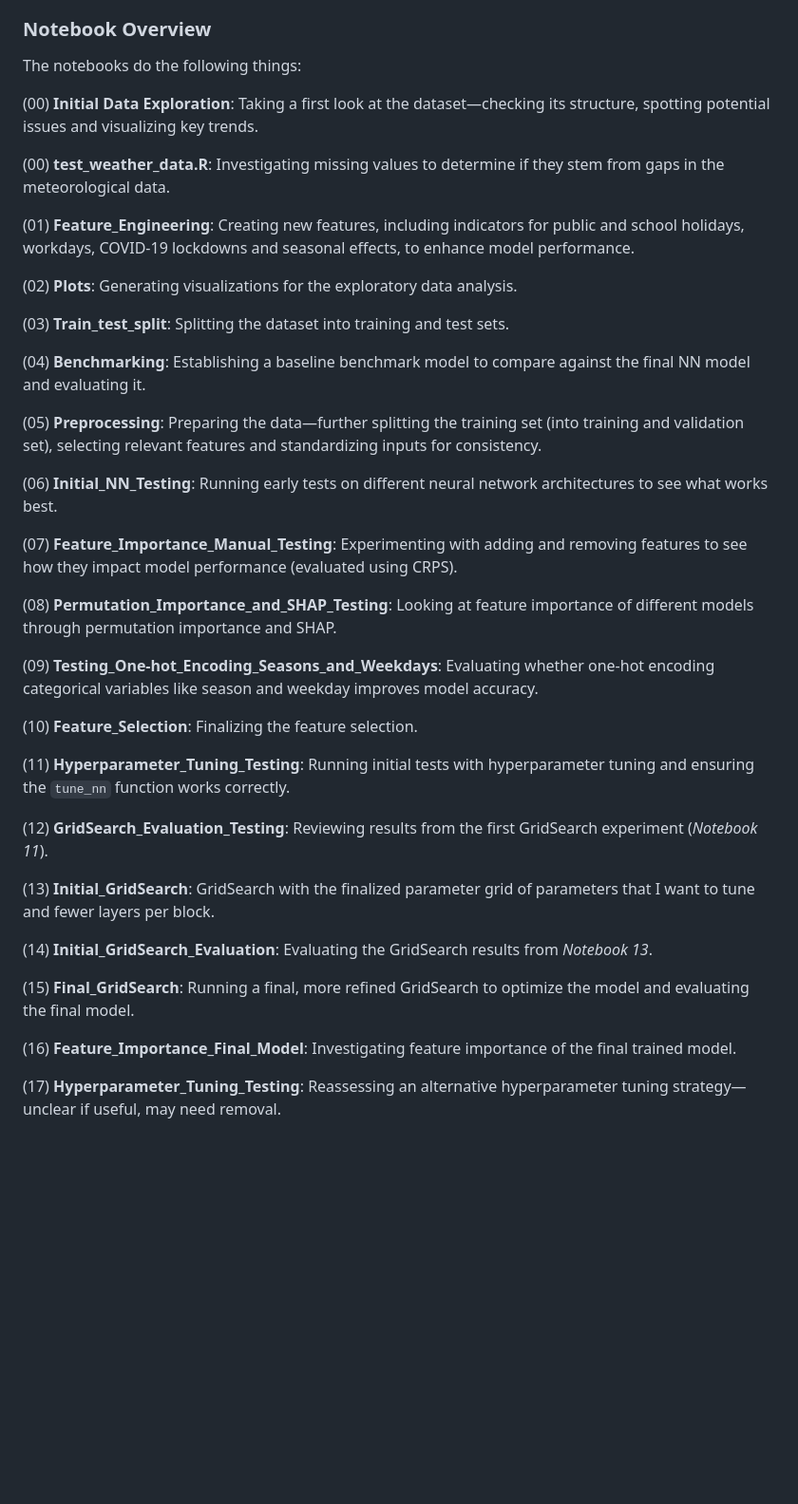
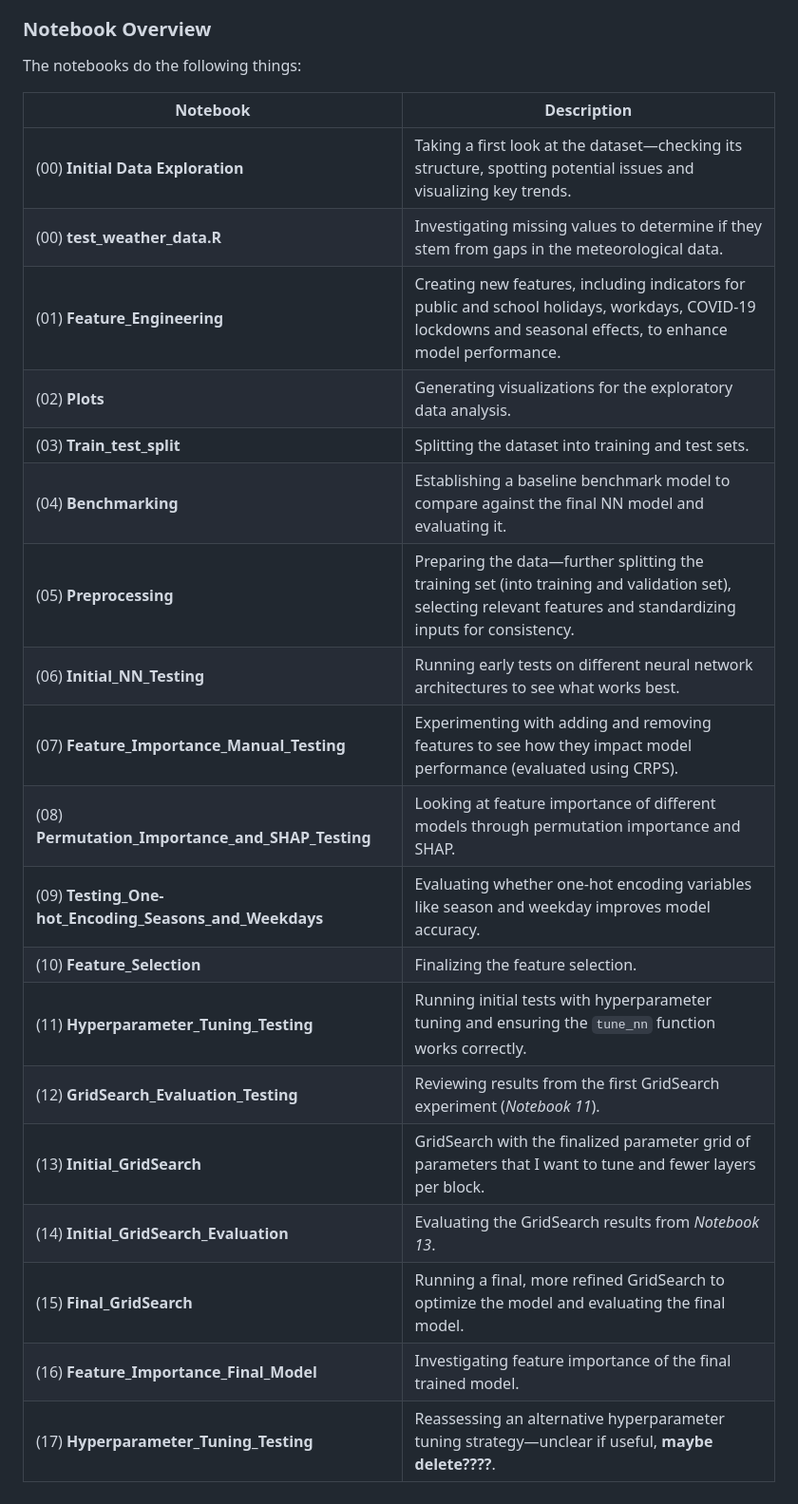
Before and after one commit to AnnaStiegler/Probabilistic-Forecasting-of-Bicycle-Counts-in-Karlsruhe-with-Neural-Networks, a Markdown page: README.md, the part around the change. Shown at 95% size. Drawn GitHub-style; blank space fills up the shorter version.

```diff
--- a/README.md
+++ b/README.md
@@ -44,40 +44,24 @@ The most important notebooks are notebooks 1-5, 10 and 13-16
 
 The notebooks do the following things:
 
-(00) **Initial Data Exploration**: Taking a first look at the dataset—checking its structure, spotting potential issues and visualizing key trends.
-
-(00) **test_weather_data.R**: Investigating missing values to determine if they stem from gaps in the meteorological data.
-
-(01) **Feature_Engineering**: Creating new features, including indicators for public and school holidays, workdays, COVID-19 lockdowns and seasonal effects, to enhance model performance.
-
-(02) **Plots**: Generating visualizations for the exploratory data analysis.
-
-(03) **Train_test_split**: Splitting the dataset into training and test sets.
-
-(04) **Benchmarking**: Establishing a baseline benchmark model to compare against the final NN model and evaluating it.
-
-(05) **Preprocessing**: Preparing the data—further splitting the training set (into training and validation set), selecting relevant features and standardizing inputs for consistency.
-
-(06) **Initial_NN_Testing**: Running early tests on different neural network architectures to see what works best.
-
-(07) **Feature_Importance_Manual_Testing**: Experimenting with adding and removing features to see how they impact model performance (evaluated using CRPS).
-
-(08) **Permutation_Importance_and_SHAP_Testing**: Looking at feature importance of different models through permutation importance and SHAP.
-
-(09) **Testing_One-hot_Encoding_Seasons_and_Weekdays**: Evaluating whether one-hot encoding categorical variables like season and weekday improves model accuracy.
-
-(10) **Feature_Selection**: Finalizing the feature selection.
-
-(11) **Hyperparameter_Tuning_Testing**: Running initial tests with hyperparameter tuning and ensuring the `tune_nn` function works correctly.
-
-(12) **GridSearch_Evaluation_Testing**: Reviewing results from the first GridSearch experiment (*Notebook 11*).
-
-(13) **Initial_GridSearch**: GridSearch with the finalized parameter grid of parameters that I want to tune and fewer layers per block.
-
-(14) **Initial_GridSearch_Evaluation**: Evaluating the GridSearch results from *Notebook 13*.
-
-(15) **Final_GridSearch**: Running a final, more refined GridSearch to optimize the model and evaluating the final model.
-
-(16) **Feature_Importance_Final_Model**: Investigating feature importance of the final trained model.
-
-(17) **Hyperparameter_Tuning_Testing**: Reassessing an alternative hyperparameter tuning strategy—unclear if useful, may need removal.
+| **Notebook**                          | **Description**                                                                                                                                                        |
+|---------------------------------------|------------------------------------------------------------------------------------------------------------------------------------------------------------------------|
+| (00) **Initial Data Exploration**      | Taking a first look at the dataset—checking its structure, spotting potential issues and visualizing key trends.                                                     |
+| (00) **test_weather_data.R**           | Investigating missing values to determine if they stem from gaps in the meteorological data.                                                                          |
+| (01) **Feature_Engineering**           | Creating new features, including indicators for public and school holidays, workdays, COVID-19 lockdowns and seasonal effects, to enhance model performance.          |
+| (02) **Plots**                         | Generating visualizations for the exploratory data analysis.                                                                                                           |
+| (03) **Train_test_split**              | Splitting the dataset into training and test sets.                                                                                                                      |
+| (04) **Benchmarking**                  | Establishing a baseline benchmark model to compare against the final NN model and evaluating it.                                                                       |
+| (05) **Preprocessing**                 | Preparing the data—further splitting the training set (into training and validation set), selecting relevant features and standardizing inputs for consistency.         |
+| (06) **Initial_NN_Testing**            | Running early tests on different neural network architectures to see what works best.                                                                                   |
+| (07) **Feature_Importance_Manual_Testing** | Experimenting with adding and removing features to see how they impact model performance (evaluated using CRPS).                                                         |
+| (08) **Permutation_Importance_and_SHAP_Testing** | Looking at feature importance of different models through permutation importance and SHAP.                                                                              |
+| (09) **Testing_One-hot_Encoding_Seasons_and_Weekdays** | Evaluating whether one-hot encoding variables like season and weekday improves model accuracy.                                                               |
+| (10) **Feature_Selection**             | Finalizing the feature selection.                                                                                                                                       |
+| (11) **Hyperparameter_Tuning_Testing** | Running initial tests with hyperparameter tuning and ensuring the `tune_nn` function works correctly.                                                                  |
+| (12) **GridSearch_Evaluation_Testing** | Reviewing results from the first GridSearch experiment (*Notebook 11*).                                                                                               |
+| (13) **Initial_GridSearch**            | GridSearch with the finalized parameter grid of parameters that I want to tune and fewer layers per block.                                                              |
+| (14) **Initial_GridSearch_Evaluation** | Evaluating the GridSearch results from *Notebook 13*.                                                                                                                  |
+| (15) **Final_GridSearch**              | Running a final, more refined GridSearch to optimize the model and evaluating the final model.                                                                         |
+| (16) **Feature_Importance_Final_Model**| Investigating feature importance of the final trained model.                                                                                                           |
+| (17) **Hyperparameter_Tuning_Testing** | Reassessing an alternative hyperparameter tuning strategy—unclear if useful, **maybe delete????**.                                                                        |
```
